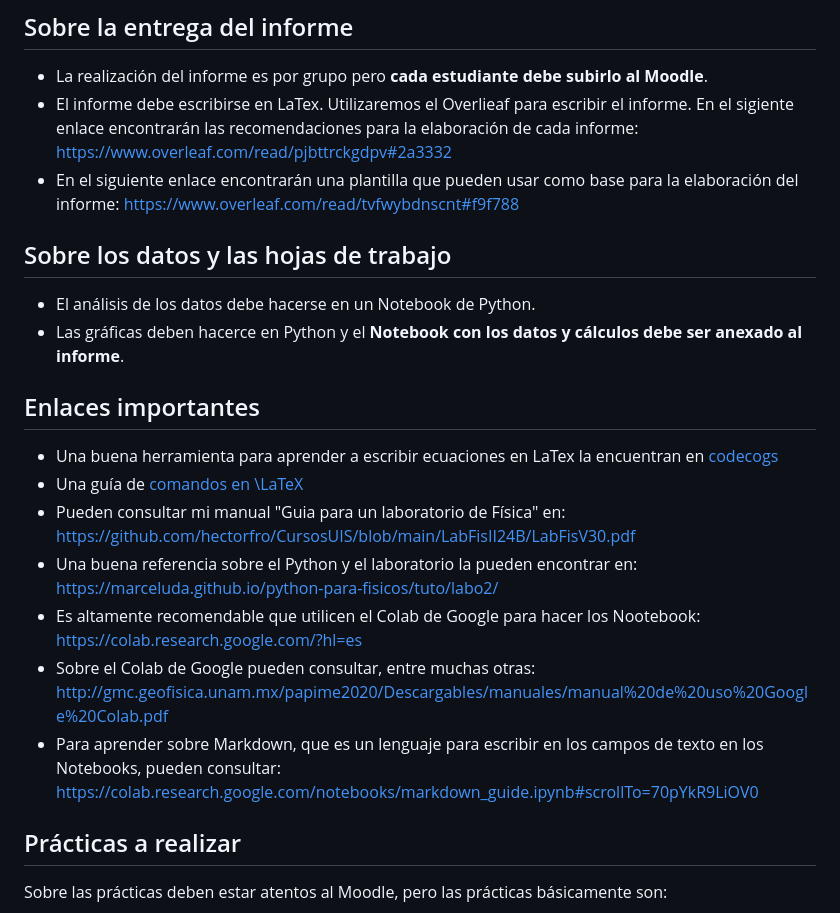
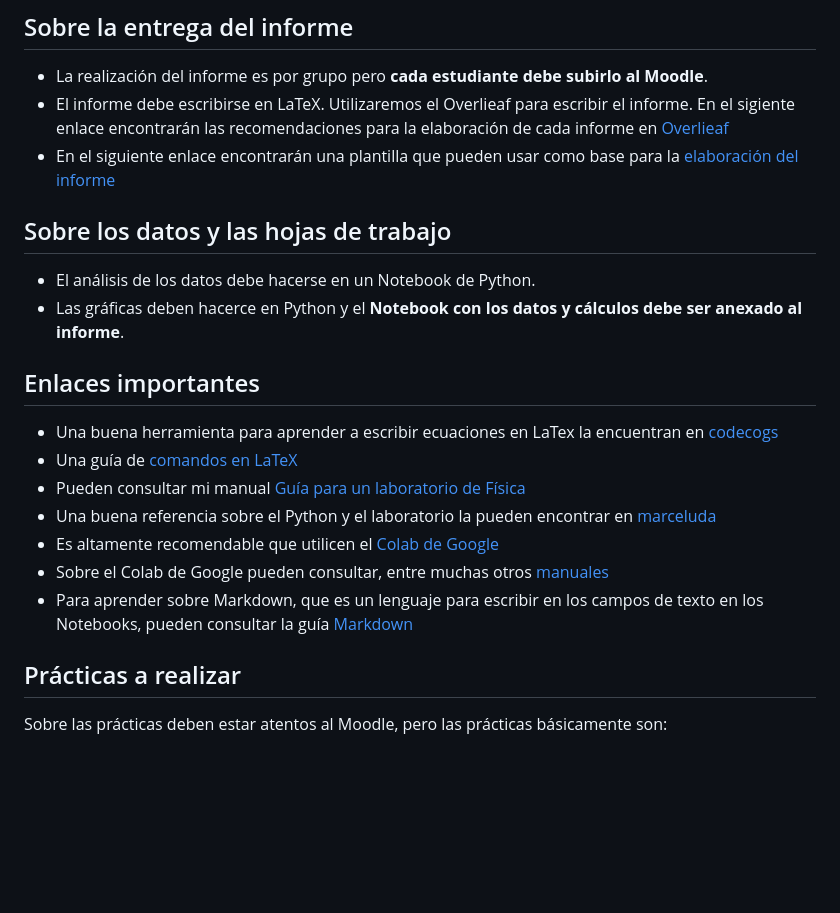
Before and after one commit to hectorfro/CursosUIS, a Markdown page: LabFisII24B/Laboratorio2024B.md, the part around the change. Rendered like a GitHub page; blank space fills up the shorter version.

```diff
--- a/LabFisII24B/Laboratorio2024B.md
+++ b/LabFisII24B/Laboratorio2024B.md
@@ -13,8 +13,8 @@ La evaluación del laboratorio (100%) estará ponderada de la siguiente manera:
 
 ## Sobre la entrega del informe
 * La realización del informe es por grupo pero **cada estudiante debe subirlo al Moodle**.
-* El informe debe escribirse en LaTex. Utilizaremos el Overlieaf para escribir el informe. En el sigiente enlace encontrarán las recomendaciones para la elaboración de cada informe: https://www.overleaf.com/read/pjbttrckgdpv#2a3332
-* En el siguiente enlace encontrarán una plantilla que pueden usar como base para la elaboración del informe: https://www.overleaf.com/read/tvfwybdnscnt#f9f788
+* El informe debe escribirse en LaTeX. Utilizaremos el Overlieaf para escribir el informe. En el sigiente enlace encontrarán las recomendaciones para la elaboración de cada informe en  [Overlieaf](https://www.overleaf.com/read/pjbttrckgdpv#2a3332)
+* En el siguiente enlace encontrarán una plantilla que pueden usar como base para la [elaboración del informe](https://www.overleaf.com/read/tvfwybdnscnt#f9f788)
 
 ## Sobre los datos y las hojas de trabajo
 * El análisis de los datos debe hacerse en un Notebook de Python.
@@ -22,12 +22,12 @@ La evaluación del laboratorio (100%) estará ponderada de la siguiente manera:
 
 ## Enlaces importantes
 * Una buena herramienta para aprender a escribir ecuaciones en LaTex la encuentran en [codecogs](https://latex.codecogs.com/editor.html)
-* Una guía de [comandos en \LaTeX](https://github.com/hectorfro/CursosUIS/blob/main/LabFisII24B/Latex/Comandos%20LaTeX_Symbols.pdf)
-* Pueden consultar mi manual "Guia para un laboratorio de Física" en: https://github.com/hectorfro/CursosUIS/blob/main/LabFisII24B/LabFisV30.pdf
-* Una buena referencia sobre el Python y el laboratorio la pueden encontrar en: https://marceluda.github.io/python-para-fisicos/tuto/labo2/
-* Es altamente recomendable que utilicen el Colab de Google para hacer los Nootebook:   https://colab.research.google.com/?hl=es
-* Sobre el Colab de Google pueden consultar, entre muchas otras: http://gmc.geofisica.unam.mx/papime2020/Descargables/manuales/manual%20de%20uso%20Google%20Colab.pdf
-* Para aprender sobre Markdown, que es un lenguaje para escribir en los campos de texto en los Notebooks, pueden   consultar: https://colab.research.google.com/notebooks/markdown_guide.ipynb#scrollTo=70pYkR9LiOV0
+* Una guía de [comandos en LaTeX](https://github.com/hectorfro/CursosUIS/blob/main/LabFisII24B/Latex/Comandos%20LaTeX_Symbols.pdf)
+* Pueden consultar mi manual [Guía para un laboratorio de Física](https://github.com/hectorfro/CursosUIS/blob/main/LabFisII24B/LabFisV30.pdf)
+* Una buena referencia sobre el Python y el laboratorio la pueden encontrar en [marceluda](https://marceluda.github.io/python-para-fisicos/tuto/labo2)
+* Es altamente recomendable que utilicen el [Colab de Google](https://colab.research.google.com/?hl=es)
+* Sobre el Colab de Google pueden consultar, entre muchas otros [manuales](http://gmc.geofisica.unam.mx/papime2020/Descargables/manuales/manual%20de%20uso%20Google%20Colab.pdf)
+* Para aprender sobre Markdown, que es un lenguaje para escribir en los campos de texto en los Notebooks, pueden consultar la guía [Markdown](https://colab.research.google.com/notebooks/markdown_guide.ipynb#scrollTo=70pYkR9LiOV0)
 
 ## Prácticas a realizar
    Sobre las prácticas deben estar atentos al Moodle, pero las prácticas básicamente son:
```
